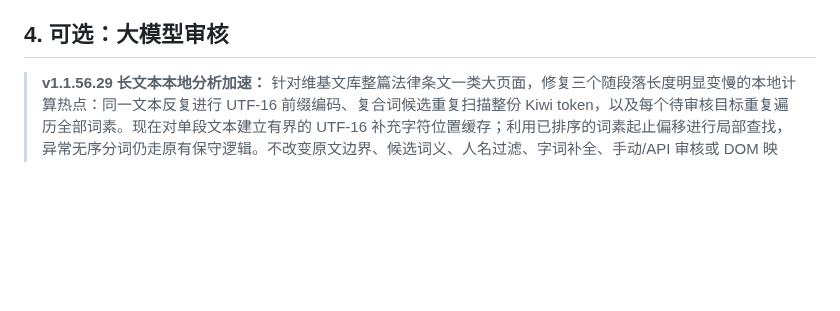
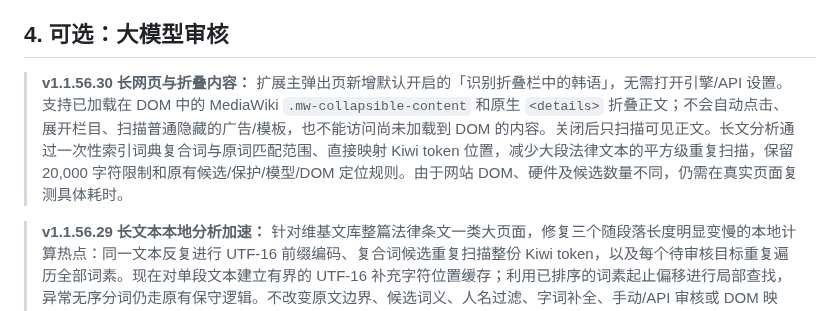
Before and after one commit to aetherion-nox/korean-web-annotator, a Markdown page: README.md, the part around the change. Rendered like a GitHub page; blank space fills up the shorter version.

Commit message:
docs(v1.1.56.30): describe collapsed scanning toggle and long legal document performance

```diff
--- a/README.md
+++ b/README.md
@@ -61,6 +61,8 @@ python python/backend/upstream/scripts/import_dictionary.py "词典.zip"
 > **v1.1.56.5 撤销／还原修复：** 撤销针对的是**最近一次实际修改过网页标注的操作**。例如：原有汉字标注被新的模型结果替换，撤销会恢复修改前的旧汉字标注，而不是一律退回无标注韩文；重新分析但没有产生新审核或新标注时，不会清除旧标注或创建虚假的修改记录。无论标注来自整页、选区、模型重审、手动审核还是自动标注，都共用这套历史。整页跨框架的一次标注作为一个操作，点击一次撤销会在仍可访问且历史匹配的框架中一起撤销；不会误撤销其他框架较早的选区标注。**还原全部**清除本标签页主页面及仍可访问的 iframe 与开放式 Shadow DOM 中的插件标注；已经导航离开的旧 iframe 不会被强行修改。恢复旧结果始终检查实际 DOM 是否仍为原文，不会覆盖网站自己更新后的内容。
 
 ## 4. 可选：大模型审核
+
+> **v1.1.56.30 长网页与折叠内容：** 扩展主弹出页新增默认开启的「识别折叠栏中的韩语」，无需打开引擎/API 设置。支持已加载在 DOM 中的 MediaWiki `.mw-collapsible-content` 和原生 `<details>` 折叠正文；不会自动点击、展开栏目、扫描普通隐藏的广告/模板，也不能访问尚未加载到 DOM 的内容。关闭后只扫描可见正文。长文分析通过一次性索引词典复合词与原词匹配范围、直接映射 Kiwi token 位置，减少大段法律文本的平方级重复扫描，保留 20,000 字符限制和原有候选/保护/模型/DOM 定位规则。由于网站 DOM、硬件及候选数量不同，仍需在真实页面复测具体耗时。
 
 > **v1.1.56.29 长文本本地分析加速：** 针对维基文库整篇法律条文一类大页面，修复三个随段落长度明显变慢的本地计算热点：同一文本反复进行 UTF-16 前缀编码、复合词候选重复扫描整份 Kiwi token，以及每个待审核目标重复遍历全部词素。现在对单段文本建立有界的 UTF-16 补充字符位置缓存；利用已排序的词素起止偏移进行局部查找，异常无序分词仍走原有保守逻辑。不改变原文边界、候选词义、人名过滤、字词补全、手动/API 审核或 DOM 映射，也不改动 20,000 字符单次拆分阈值；实际网页的耗时仍会受段落数量、WASM/手机性能及 LLM API 影响。
 
```
